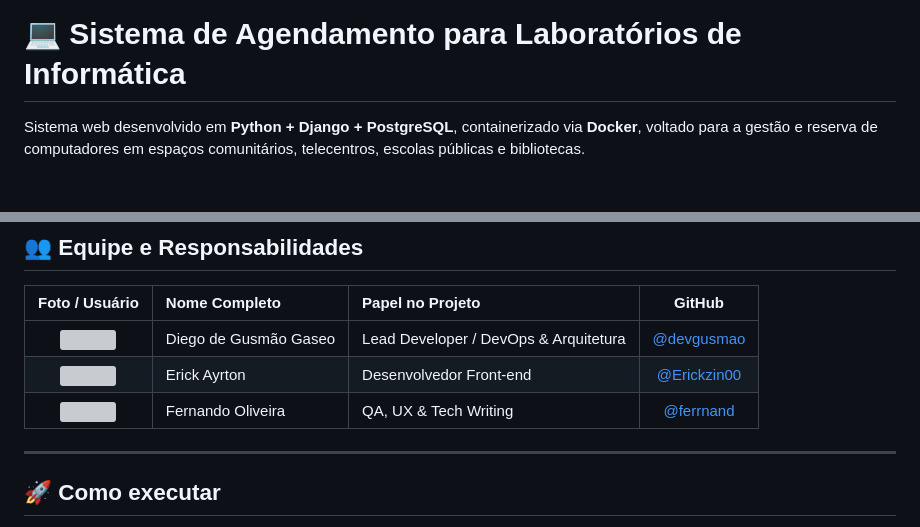
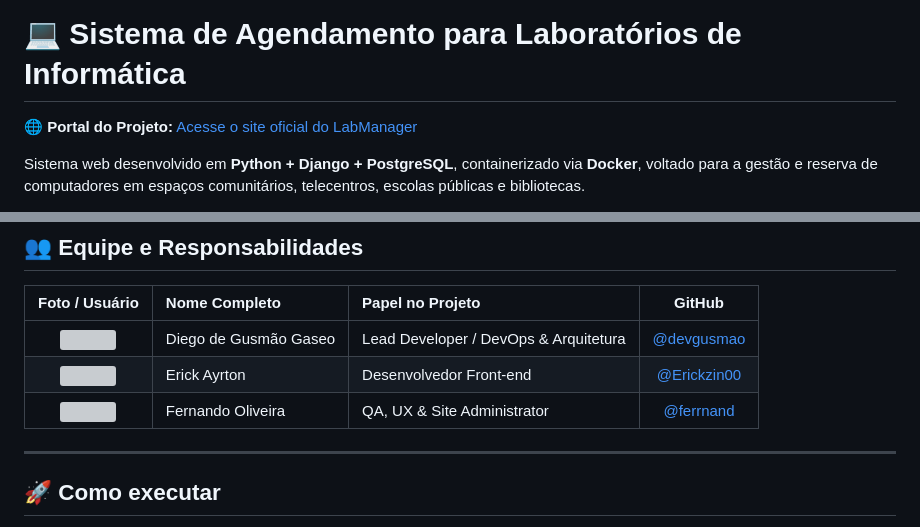
Before and after one commit to devgusmao/sistema-agendamento-lab, a Markdown page: README.md, 2 parts joined by grey strips. Drawn GitHub-style; blank space fills up the shorter version; grey boxes are pictures that could not be loaded.

Commit message:
Link do site do projeto
Adicionando Link do Site

```diff
--- a/README.md
+++ b/README.md
@@ -1,4 +1,6 @@
 # 💻 Sistema de Agendamento para Laboratórios de Informática
+
+**🌐 Portal do Projeto:** [Acesse o site oficial do LabManager](https://sites.google.com/view/labmanager-devops/in%C3%ADcio)
 
 Sistema web desenvolvido em **Python + Django + PostgreSQL**, containerizado via **Docker**, voltado para a gestão e reserva de computadores em espaços comunitários, telecentros, escolas públicas e bibliotecas.
 
@@ -12,7 +14,7 @@ O projeto busca resolver problemas comuns de filas presenciais, choque de horár
 | :---: | :--- | :--- | :---: |
 | <img src="https://github.com/devgusmao.png" width="50px" style="border-radius:50%"> | Diego de Gusmão Gaseo | Lead Developer / DevOps & Arquitetura | [@devgusmao](https://github.com/devgusmao) |
 | <img src="https://github.com/Erickzin00.png" width="50px" style="border-radius:50%"> | Erick Ayrton | Desenvolvedor Front-end | [@Erickzin00](https://github.com/Erickzin00) |
-| <img src="https://github.com/ferrnand.png" width="50px" style="border-radius:50%"> | Fernando Oliveira | QA, UX & Tech Writing | [@ferrnand](https://github.com/ferrnand) |
+| <img src="https://github.com/ferrnand.png" width="50px" style="border-radius:50%"> | Fernando Oliveira | QA, UX & Site Administrator | [@ferrnand](https://github.com/ferrnand) |
 
 ---
 
```
